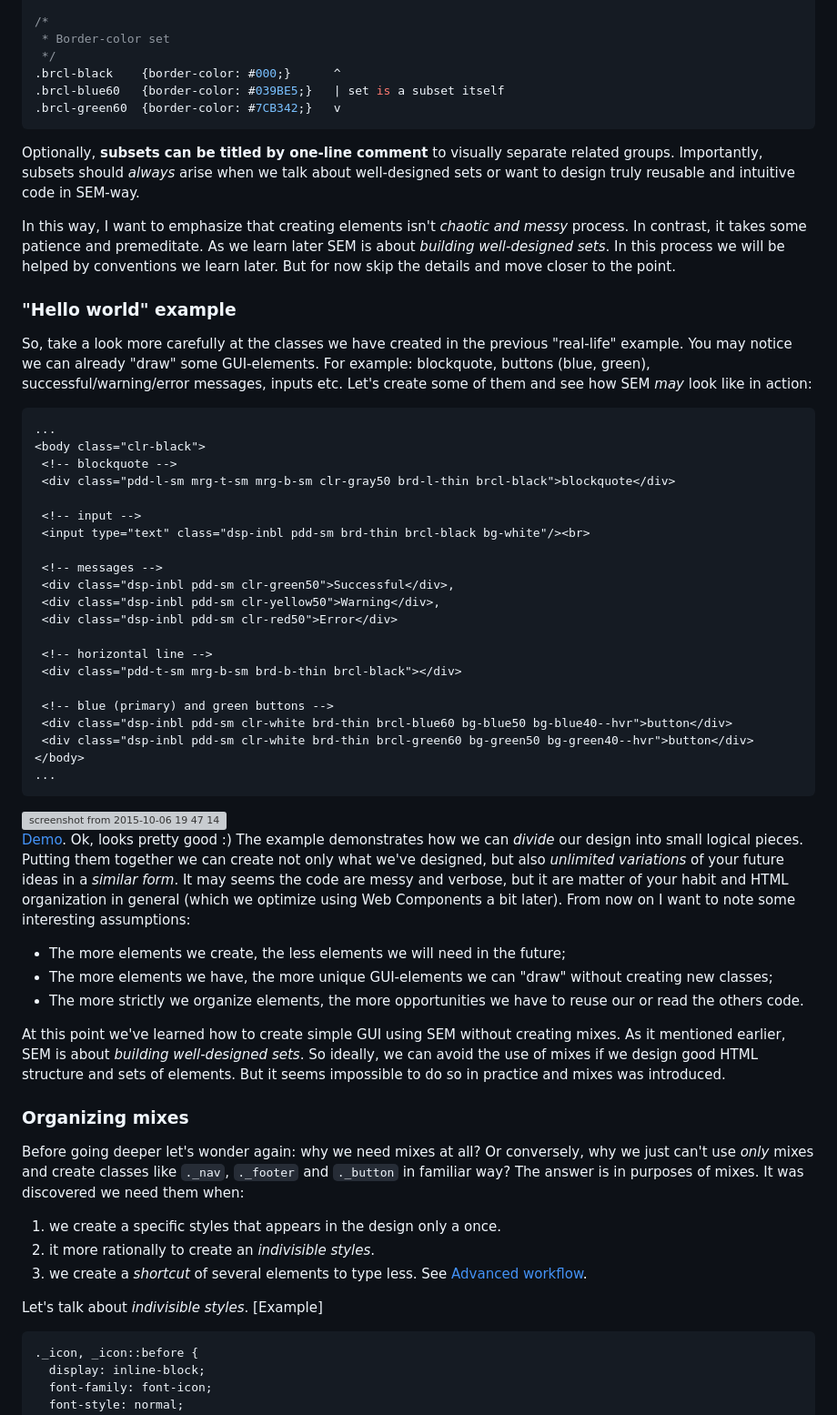
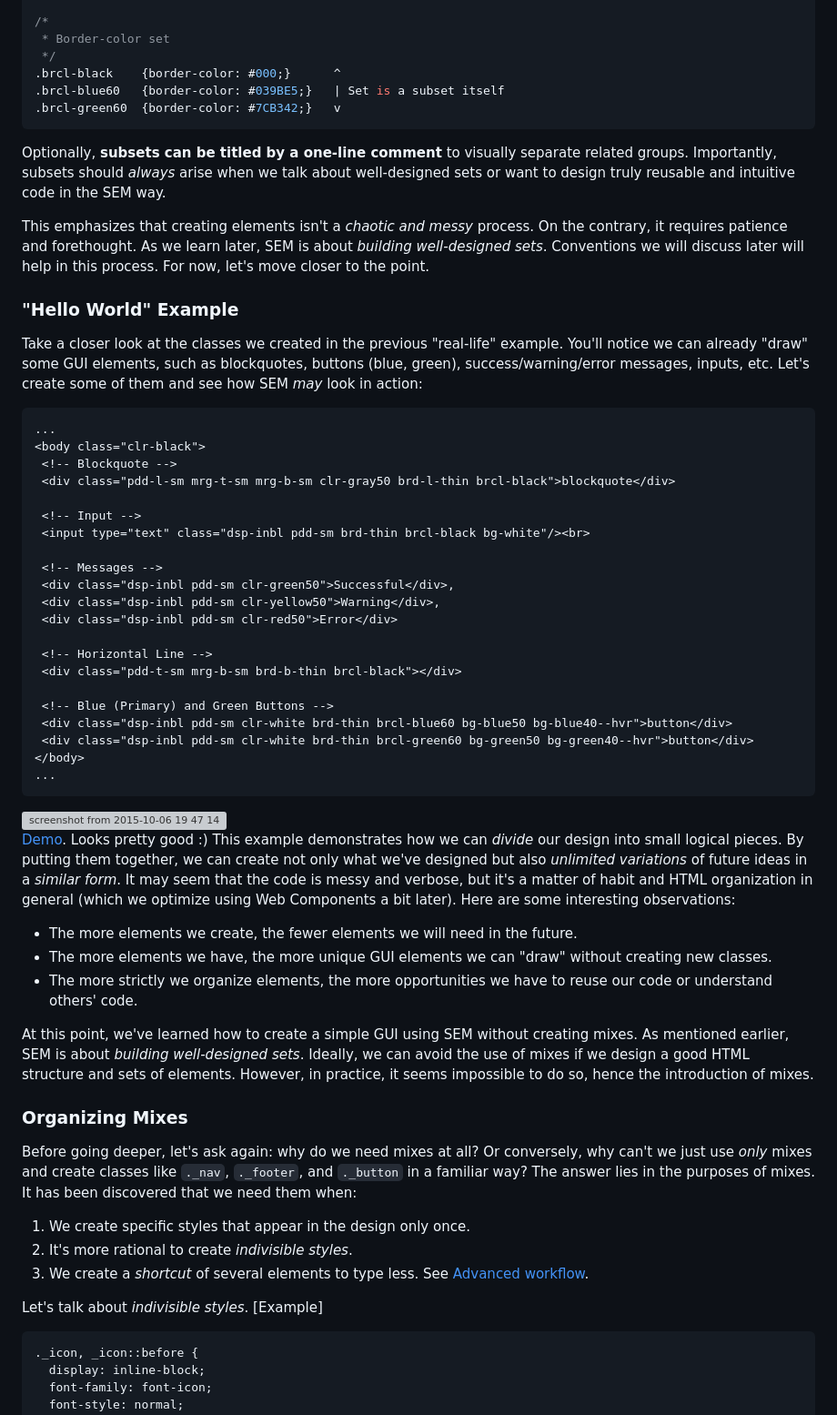
Before and after one commit to timfayz/SEM, a Markdown page: docs/guide.md, the part around one of its changes. Shown at 91% size. Rendered like a GitHub page; grey boxes are pictures that could not be loaded.

````diff
--- a/docs/guide.md
+++ b/docs/guide.md
@@ -212,56 +213,61 @@ So here is another important thing about SEM - **subset**. It means a **group of
  * Border-color set
  */
 .brcl-black    {border-color: #000;}      ^
-.brcl-blue60   {border-color: #039BE5;}   | set is a subset itself
+.brcl-blue60   {border-color: #039BE5;}   | Set is a subset itself
 .brcl-green60  {border-color: #7CB342;}   v
 ```
-Optionally, **subsets can be titled by one-line comment** to visually separate related groups. Importantly, subsets should *always* arise when we talk about well-designed sets or want to design truly reusable and intuitive code in SEM-way.
 
-In this way, I want to emphasize that creating elements isn't *chaotic and messy* process. In contrast, it takes some patience and premeditate. As we learn later SEM is about *building well-designed sets*. In this process we will be helped by conventions we learn later. But for now skip the details and move closer to the point.
+Optionally, **subsets can be titled by a one-line comment** to visually separate related groups. Importantly, subsets should *always* arise when we talk about well-designed sets or want to design truly reusable and intuitive code in the SEM way.
 
-### "Hello world" example
-So, take a look more carefully at the classes we have created in the previous "real-life" example. You may notice we can already "draw" some GUI-elements. For example: blockquote, buttons (blue, green), successful/warning/error messages, inputs etc. Let's create some of them and see how SEM *may* look like in action:
+This emphasizes that creating elements isn't a *chaotic and messy* process. On the contrary, it requires patience and forethought. As we learn later, SEM is about *building well-designed sets*. Conventions we will discuss later will help in this process. For now, let's move closer to the point.
+
+### "Hello World" Example
+
+Take a closer look at the classes we created in the previous "real-life" example. You'll notice we can already "draw" some GUI elements, such as blockquotes, buttons (blue, green), success/warning/error messages, inputs, etc. Let's create some of them and see how SEM *may* look in action:
+
 ```HTML
 ...
 <body class="clr-black">
- <!-- blockquote -->
+ <!-- Blockquote -->
  <div class="pdd-l-sm mrg-t-sm mrg-b-sm clr-gray50 brd-l-thin brcl-black">blockquote</div>
 
- <!-- input -->
+ <!-- Input -->
  <input type="text" class="dsp-inbl pdd-sm brd-thin brcl-black bg-white"/><br>
 
- <!-- messages -->
+ <!-- Messages -->
  <div class="dsp-inbl pdd-sm clr-green50">Successful</div>,
  <div class="dsp-inbl pdd-sm clr-yellow50">Warning</div>,
  <div class="dsp-inbl pdd-sm clr-red50">Error</div>
 
- <!-- horizontal line -->
+ <!-- Horizontal Line -->
  <div class="pdd-t-sm mrg-b-sm brd-b-thin brcl-black"></div>
 
- <!-- blue (primary) and green buttons -->
+ <!-- Blue (Primary) and Green Buttons -->
  <div class="dsp-inbl pdd-sm clr-white brd-thin brcl-blue60 bg-blue50 bg-blue40--hvr">button</div>
  <div class="dsp-inbl pdd-sm clr-white brd-thin brcl-green60 bg-green50 bg-green40--hvr">button</div>
 </body>
 ...
 ```
+
 ![screenshot from 2015-10-06 19 47 14](https://cloud.githubusercontent.com/assets/6209197/10315575/c710f562-6c63-11e5-9a45-d59c4039dcd2.png)<br>
-[Demo](http://jsfiddle.net/snfvk69t/3/). Ok, looks pretty good :) The example demonstrates how we can *divide* our design into small logical pieces. Putting them together we can create not only what we've designed, but also *unlimited variations* of your future ideas in a *similar form*.  It may seems the code are messy and verbose, but it are matter of your habit and HTML organization in general (which we optimize using Web Components a bit later). From now on I want to note some interesting assumptions:
+[Demo](http://jsfiddle.net/snfvk69t/3/). Looks pretty good :) This example demonstrates how we can *divide* our design into small logical pieces. By putting them together, we can create not only what we've designed but also *unlimited variations* of future ideas in a *similar form*. It may seem that the code is messy and verbose, but it's a matter of habit and HTML organization in general (which we optimize using Web Components a bit later). Here are some interesting observations:
 
->
-- The more elements we create, the less elements we will need in the future;
-- The more elements we have, the more unique GUI-elements we can "draw" without creating new classes;
-- The more strictly we organize elements, the more opportunities we have to reuse our or read the others code.
+- The more elements we create, the fewer elements we will need in the future.
+- The more elements we have, the more unique GUI elements we can "draw" without creating new classes.
+- The more strictly we organize elements, the more opportunities we have to reuse our code or understand others' code.
 
-At this point we've learned how to create simple GUI using SEM without creating mixes. As it mentioned earlier, SEM is about *building well-designed sets*. So ideally, we can avoid the use of mixes if we design good HTML structure and sets of elements. But it seems impossible to do so in practice and mixes was introduced.
+At this point, we've learned how to create a simple GUI using SEM without creating mixes. As mentioned earlier, SEM is about *building well-designed sets*. Ideally, we can avoid the use of mixes if we design a good HTML structure and sets of elements. However, in practice, it seems impossible to do so, hence the introduction of mixes.
 
-### Organizing mixes
-Before going deeper let's wonder again: why we need mixes at all? Or conversely, why we just can't use *only* mixes and create classes like `._nav`, `._footer` and `._button` in familiar way? The answer is in purposes of mixes. It was discovered we need them when:
+### Organizing Mixes
 
- 1. we create a specific styles that appears in the design only a once.
- 2. it more rationally to create an *indivisible styles*.
- 3. we create a *shortcut* of several elements to type less. See [Advanced workflow]().
+Before going deeper, let's ask again: why do we need mixes at all? Or conversely, why can't we just use *only* mixes and create classes like `._nav`, `._footer`, and `._button` in a familiar way? The answer lies in the purposes of mixes. It has been discovered that we need them when:
+
+1. We create specific styles that appear in the design only once.
+2. It's more rational to create *indivisible styles*.
+3. We create a *shortcut* of several elements to type less. See [Advanced workflow]().
 
 Let's talk about *indivisible styles*. [Example]
+
 ```CSS
 ._icon, _icon::before {
   display: inline-block;
````
Also changed, not shown: other parts of docs/guide.md (+82 -72 lines).
